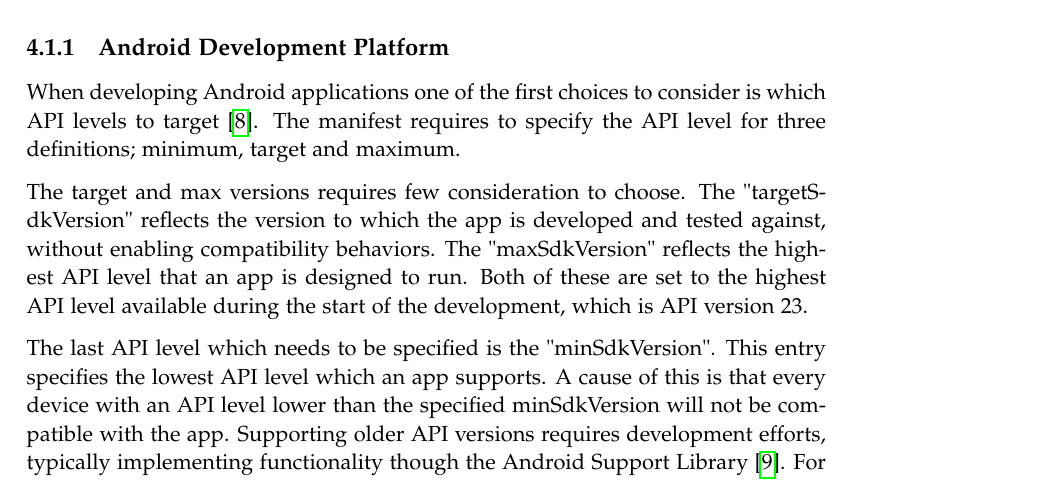
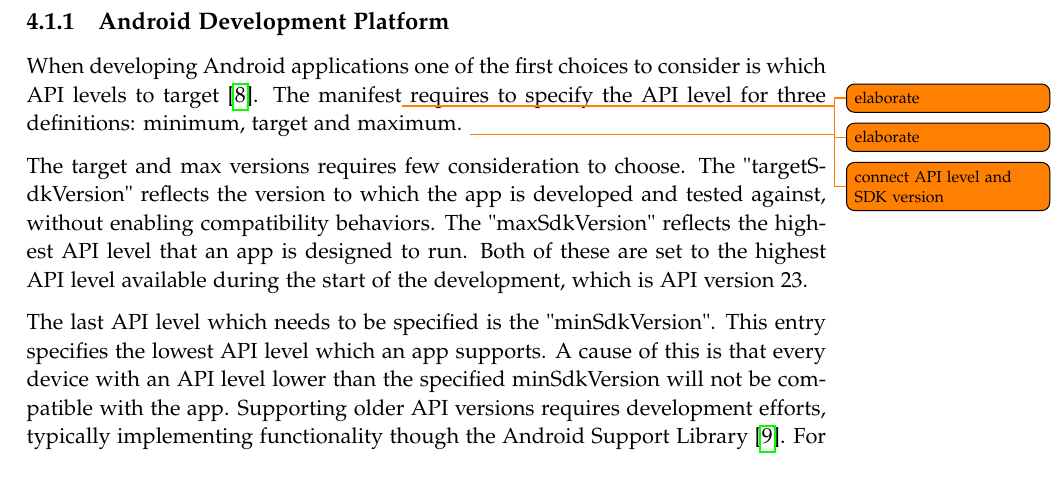
Before and after one commit to sw605/rapportsw6, a LaTeX thesis (master.tex, which reads sections/sprint2/analysis.tex): part of page 25 of 31, cut so that both start at the same text. Compiled offline with pdfLaTeX.

Commit message:
added todo's

```diff
--- a/sections/sprint2/analysis.tex
+++ b/sections/sprint2/analysis.tex
@@ -2,7 +2,7 @@
 meta text/intro here
 \subsection{Android Development Platform}
 When developing Android applications one of the first choices to consider is which API levels to target \cite{usesSDK}.
-The manifest requires to specify the API level for three definitions; minimum, target and maximum.
+The manifest\todo{elaborate} requires to specify the API level\todo{elaborate} for three definitions: minimum, target and maximum. \todo{connect API level and SDK version}
 
 The target and max versions requires few consideration to choose.
 The "targetSdkVersion" reflects the version to which the app is developed and tested against, without enabling compatibility behaviors.
```
